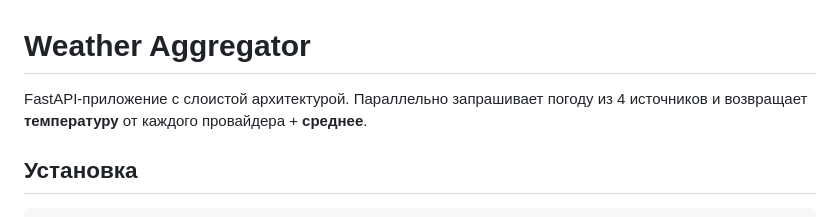
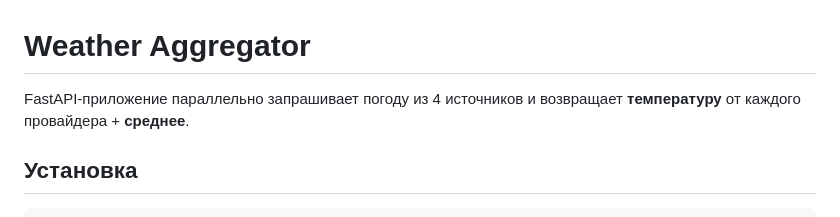
Before and after one commit to Lifehack043/otus, a Markdown page: final/README.md, the part around the change. Drawn GitHub-style.

```diff
--- a/final/README.md
+++ b/final/README.md
@@ -1,6 +1,6 @@
 # Weather Aggregator
 
-FastAPI-приложение с слоистой архитектурой. Параллельно запрашивает погоду из 4 источников и возвращает **температуру** от каждого провайдера + **среднее**.
+FastAPI-приложение параллельно запрашивает погоду из 4 источников и возвращает **температуру** от каждого провайдера + **среднее**.
 
 ## Установка
 
```
